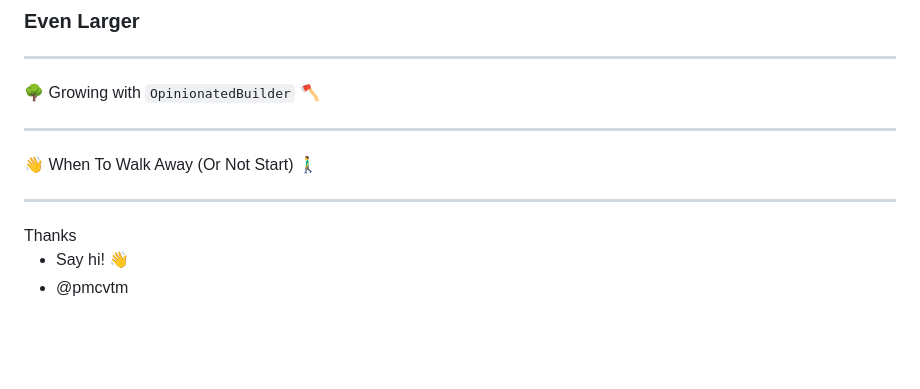
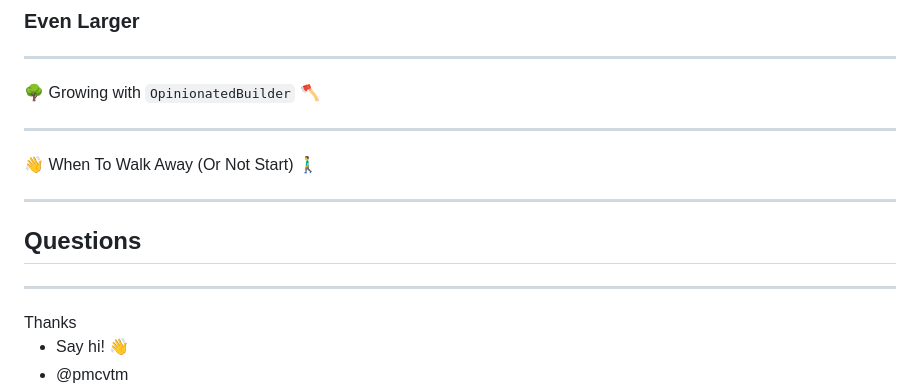
Before and after one commit to pmcvtm/presentations, a Markdown page: slides/min-maxing-minimal-apis/readme.md, the part around the change. Drawn GitHub-style; blank space fills up the shorter version.

Commit message:
add questions header

```diff
--- a/slides/min-maxing-minimal-apis/readme.md
+++ b/slides/min-maxing-minimal-apis/readme.md
@@ -995,6 +995,11 @@ I can dig it. Definitely will use Filters for some things.
 👋 When To Walk Away (Or Not Start) 🚶‍♂️
 
 ---
+
+## Questions
+
+---
+
 <!-- .slide: data-background-color="#dbd1b3" -->
 
 <div style="color:#5a3d2b;font:normal 2em 'Bungee Shade', cursive;line-height:1em;padding-bottom:2rem">Thanks</div>
```
